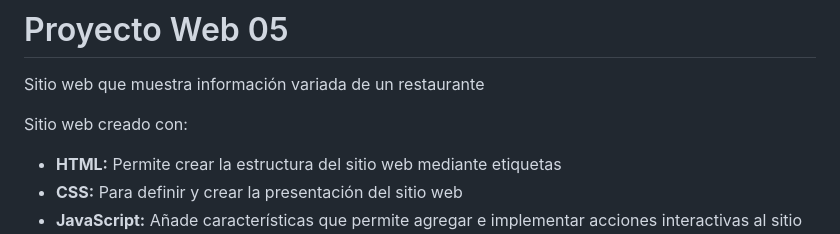
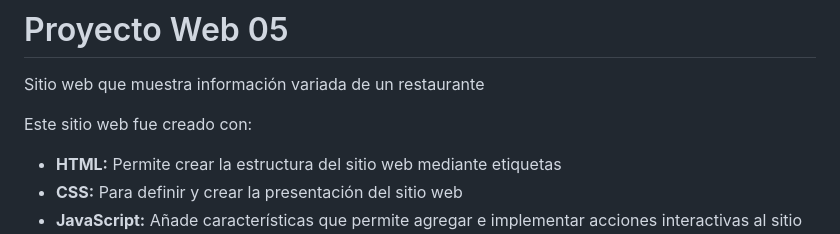
Before and after one commit to misproyectosweb/proyecto-web-05, a Markdown page: README.md, the part around the change. Drawn GitHub-style.

Commit message:
Actualización archivo README.md

```diff
--- a/README.md
+++ b/README.md
@@ -1,7 +1,7 @@
 # Proyecto Web 05
 Sitio web que muestra información variada de un restaurante
 
-Sitio web creado con:
+Este sitio web fue creado con:
 - **HTML:**	Permite crear la estructura del sitio web mediante etiquetas
 - **CSS:**	Para definir y crear la presentación del sitio web
 - **JavaScript:**	Añade características que permite agregar e implementar acciones interactivas al sitio web
```
